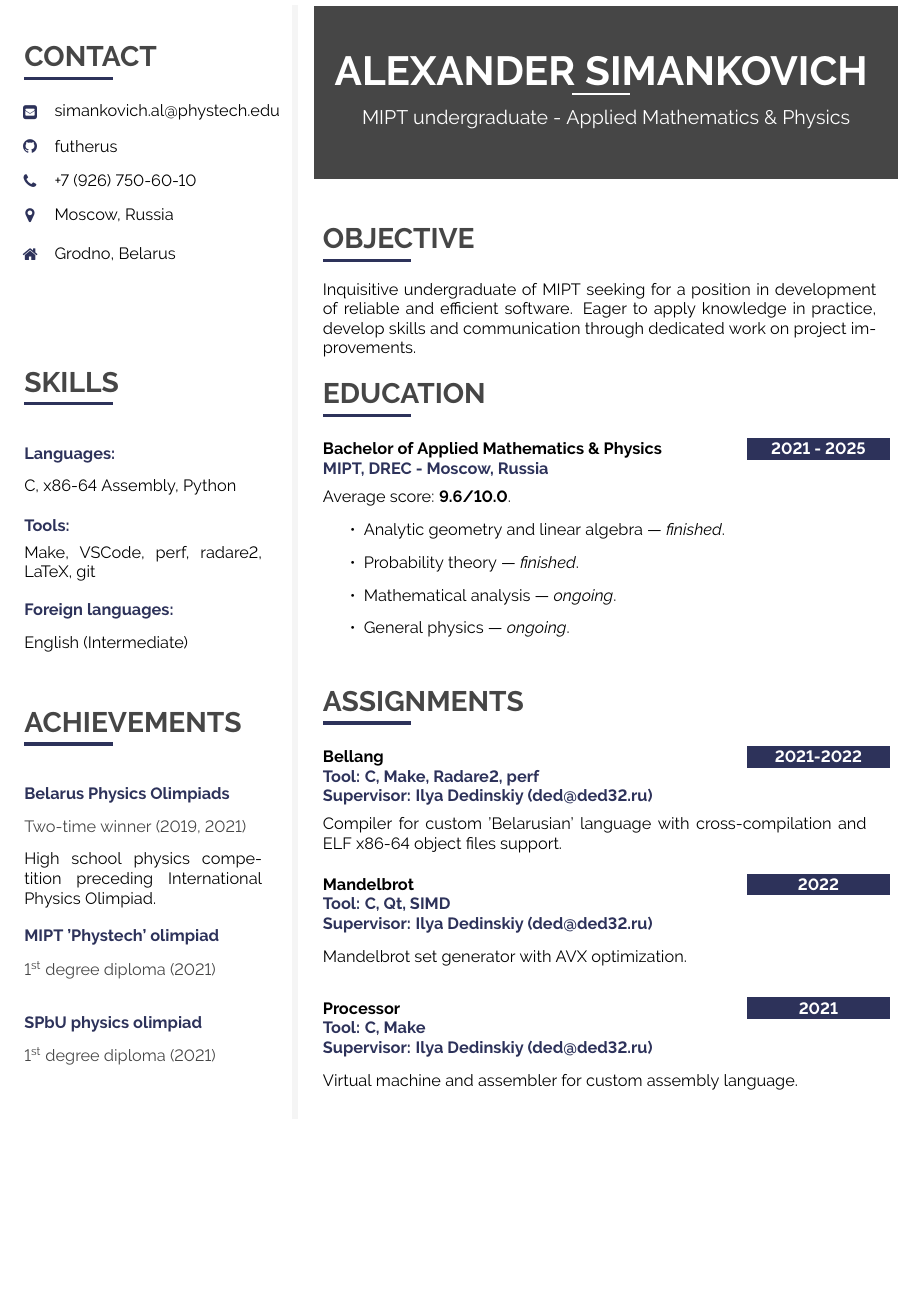
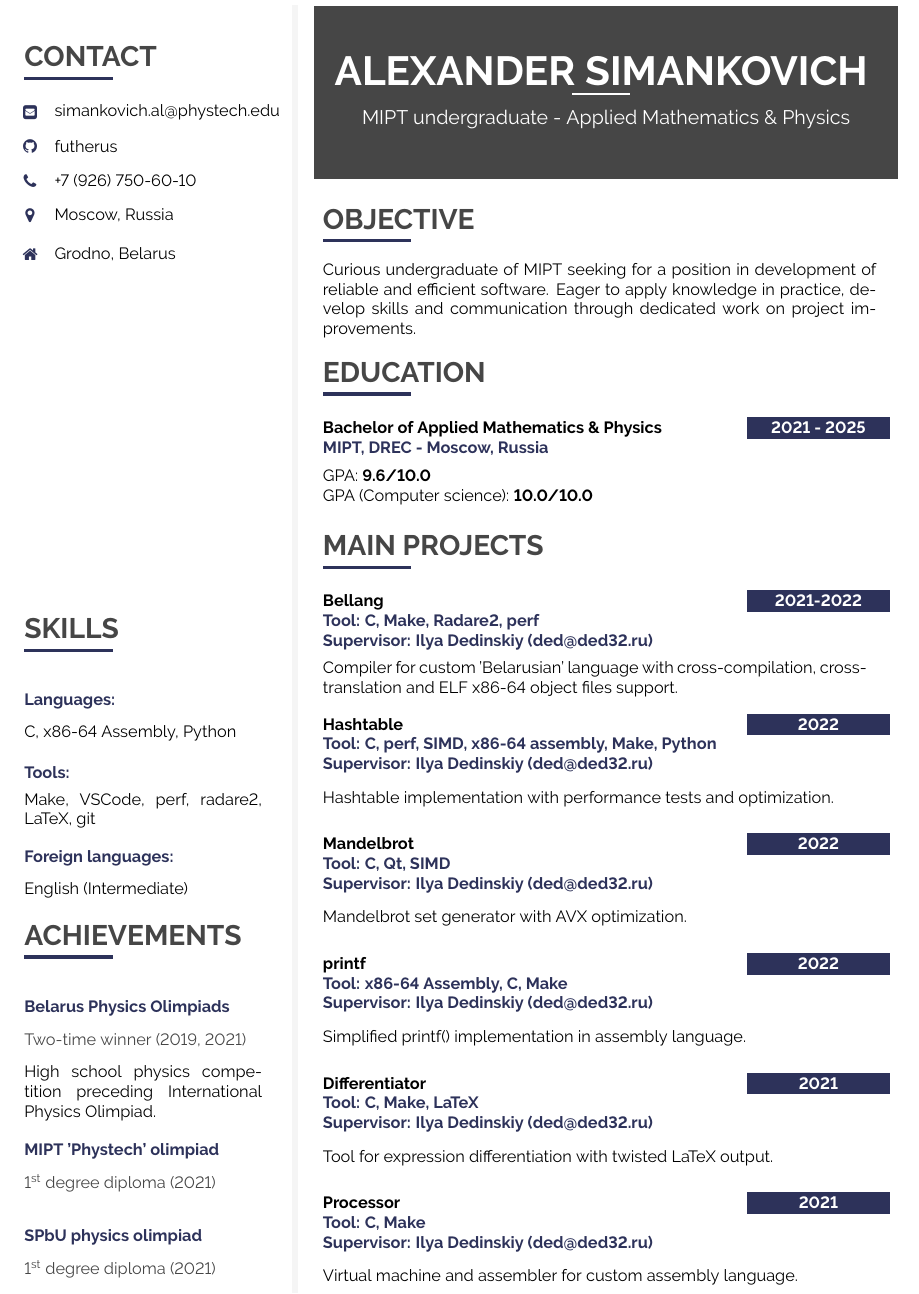
Before and after one commit to futherus/CV, a LaTeX CV (cv_alexander_simankovich.tex): part of the page, cut so that both start at the same text, the shorter picture padded with empty space. Compiled offline with pdfLaTeX.

Commit message:
Added a few projects. Renamed CV.

```diff
--- a/cv.tex
+++ b/cv_alexander_simankovich.tex
@@ -288,7 +288,6 @@
 		\vspace{4pt}
 		{#5}
 	}
-	\vspace{4pt}
 }
 
 %----------------------------------------------------------------------------------------
@@ -394,7 +401,6 @@
 %
 %\cvskill{LaTeX} {} {0.4} \\[-2pt]
 
-\vfill\null
 %\cvqrcode{0.7}
 
 %---------------------------------------------------------------------------------------
@@ -418,8 +424,6 @@
 {1$^{\text{st}}$ degree diploma (2021)}
 {}
 
-\vfill\null
-
 \end{leftcolumn}
 \begin{rightcolumn}
 %---------------------------------------------------------------------------------------
@@ -437,54 +441,70 @@
 %---------------------------------------------------------------------------------------
 %	OBJECTIVE
 %----------------------------------------------------------------------------------------
-\vfill\null
+%\vfill\null
 \cvsection{OBJECTIVE}
 
-\cvtext{Inquisitive undergraduate of MIPT seeking for a position in development of reliable and efficient software. Eager to apply knowledge in practice, develop skills and communication through dedicated work on project improvements. }
+\cvtext{Curious undergraduate of MIPT seeking for a position in development of reliable and efficient software. Eager to apply knowledge in practice, develop skills and communication through dedicated work on project improvements. }
 
 %---------------------------------------------------------------------------------------
 %	EDUCATION
 %----------------------------------------------------------------------------------------
-\vfill\null
+%\vfill\null
 \cvsection{EDUCATION}
 
 \cvevent
 	{\textbf{2021 - 2025}}
 	{Bachelor of Applied Mathematics \& Physics}
 	{MIPT, DREC - Moscow, Russia}
-	{Average score: \textbf{9.6/10.0}.
-	\begin{itemize}
-		\item Analytic geometry and linear algebra --- \textit{finished}.
-		\item Probability theory --- \textit{finished}.
-		\item Mathematical analysis --- \textit{ongoing}.
-		\item General physics --- \textit{ongoing}.
-	\end{itemize}
-	}
+	{GPA: \textbf{9.6/10.0} \newline
+	 GPA (Computer science): \textbf{10.0/10.0}}
+	{}
 \vfill\null
 %---------------------------------------------------------------------------------------
 %	PROJECTS
 %----------------------------------------------------------------------------------------
-\vfill\null
-\cvsection{ASSIGNMENTS}
+%\vfill\null
+\cvsection{MAIN PROJECTS}
 
 \cvevent
 	{\textbf{2021-2022}}
-	{Bellang}
-	{Tool: C, Make, Radare2, perf \newline Supervisor: Ilya Dedinskiy (ded@ded32.ru)}
-	{Compiler for custom 'Belarusian' language with cross-compilation and ELF x86-64 object files support.}
+	{\href{https://github.com/futherus/Language}{Bellang}}
+	{Tool: C, Make, Radare2, perf \newline Supervisor: Ilya Dedinskiy (\href{mailto:ded@ded32.ru}{ded@ded32.ru})}
+	{Compiler for custom 'Belarusian' language with cross-compilation, cross-translation and ELF x86-64 object files support.}
 \vfill\null
 
 \cvevent
 	{\textbf{2022}}
-	{Mandelbrot}
-	{Tool: C, Qt, SIMD \newline Supervisor: Ilya Dedinskiy (ded@ded32.ru)}
+	{\href{https://github.com/futherus/Hashtable}{Hashtable}}
+	{Tool: C, perf, SIMD, x86-64 assembly, Make, Python \newline Supervisor: Ilya Dedinskiy (\href{mailto:ded@ded32.ru}{ded@ded32.ru})}
+	{Hashtable implementation with performance tests and optimization.}
+\vfill\null
+
+\cvevent
+	{\textbf{2022}}
+	{\href{https://github.com/futherus/Mandelbrot}{Mandelbrot}}
+	{Tool: C, Qt, SIMD \newline Supervisor: Ilya Dedinskiy (\href{mailto:ded@ded32.ru}{ded@ded32.ru})}
 	{Mandelbrot set generator with AVX optimization.}
 \vfill\null
 
 \cvevent
+	{\textbf{2022}}
+	{\href{https://github.com/futherus/printf}{printf}}
+	{Tool: x86-64 Assembly, C, Make \newline Supervisor: Ilya Dedinskiy (\href{mailto:ded@ded32.ru}{ded@ded32.ru})}
+	{Simplified printf() implementation in assembly language.}
+\vfill\null
+
+\cvevent
+	{\textbf{2021}}
+	{\href{https://github.com/futherus/Differentiator}{Differentiator}}
+	{Tool: C, Make, LaTeX \newline Supervisor: Ilya Dedinskiy (\href{mailto:ded@ded32.ru}{ded@ded32.ru})}
+	{Tool for expression differentiation with twisted LaTeX output.}
+\vfill\null
+
+\cvevent
 {\textbf{2021}}
-	{Processor}
-	{Tool: C, Make \newline Supervisor: Ilya Dedinskiy (ded@ded32.ru)}
+	{\href{https://github.com/futherus/Processor}{Processor}}
+	{Tool: C, Make \newline Supervisor: Ilya Dedinskiy (\href{mailto:ded@ded32.ru}{ded@ded32.ru})}
 	{Virtual machine and assembler for custom assembly language.}
 \vfill\null
 
```
Also changed, not shown: cv.pdf (deleted), cv_alexander_simankovich.pdf (added), cv_alexander_simankovich.tex (8 more changed lines).
